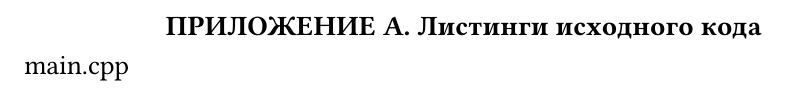
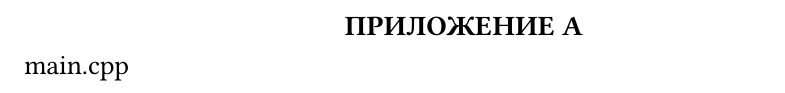
Before and after one commit to Dmitrypupupu/task_manager, a Typst document (README.typ): part of page 30 of 31, cut at the place of the change. Compiled offline with Typst 0.15; a missing font is replaced by an installed copy or a similar font.

```diff
--- a/README.typ
+++ b/README.typ
@@ -754,6 +754,3 @@
 
 #ch("СПИСОК ИСПОЛЬЗОВАННЫХ ИСТОЧНИКОВ")
 
-1 Ключарев А.А., Туманова А.В., Фоменкова А.А. Основы программирования. Основные этапы разработки программ: учеб. пособие. – СПб.: ГУАП, 2024.
-2 C++ Reference [Электронный ресурс]. – URL: https://en.cppreference.com (дата обращения: 15.05.2024).
-3 Майерс, С. Эффективный и современный C++. – М.: Вильямс, 2016. – 320 с.
@@ -760,5 +760,5 @@
 #pagebreak()
-#ch("ПРИЛОЖЕНИЕ А. Листинги исходного кода")
+#ch("ПРИЛОЖЕНИЕ А")
 
 main.cpp
 
```
Also changed, not shown: README.pdf, README.typ (3 more changed lines).
